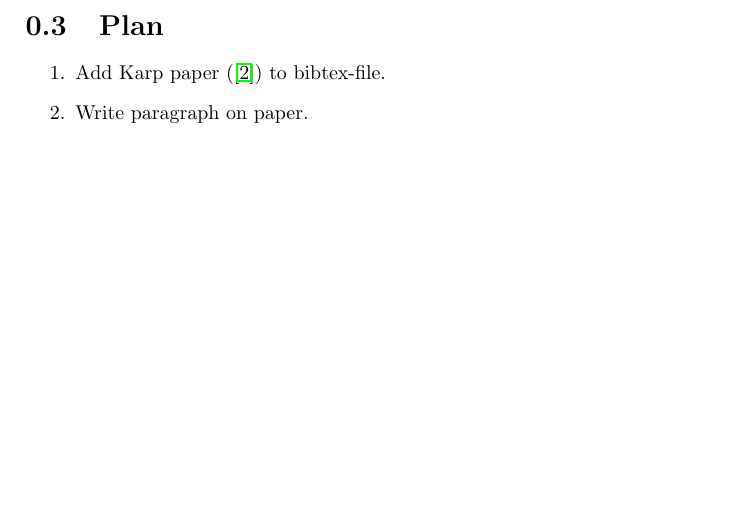
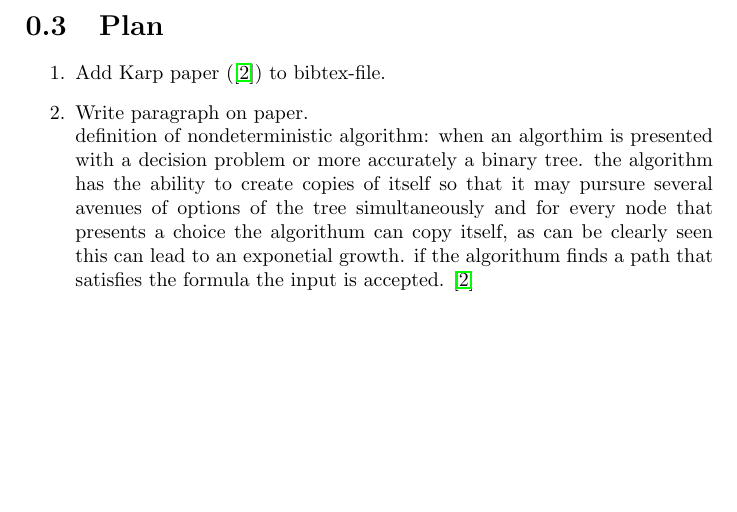
Before and after one commit to OKullmann/NPCompleteReductionsProject, a LaTeX document (ExploringReductions.tex): part of page 5 of 9, cut so that both start at the same text. Compiled offline with pdfLaTeX.

Commit message:
Update ExploringReductions.tex
paragraph Karp.

```diff
--- a/ExploringReductions.tex
+++ b/ExploringReductions.tex
@@ -103,7 +103,8 @@
 
 \begin{enumerate}
 \item Add Karp paper (\cite{Karp1972NP}) to bibtex-file.
-\item Write paragraph on paper.
+\item Write paragraph on paper.\\
+definition of nondeterministic algorithm: when an algorthim is presented with a decision problem or more accurately a binary tree. the algorithm has the ability to create copies of itself so that it may pursure several avenues of options of the tree simultaneously and for every node that presents a choice the algorithum can copy itself, as can be clearly seen this can lead to an exponetial growth. if the algorithum finds a path that satisfies the formula the input is accepted. \cite{Karp1972NP}
 \end{enumerate}
 
 
```
